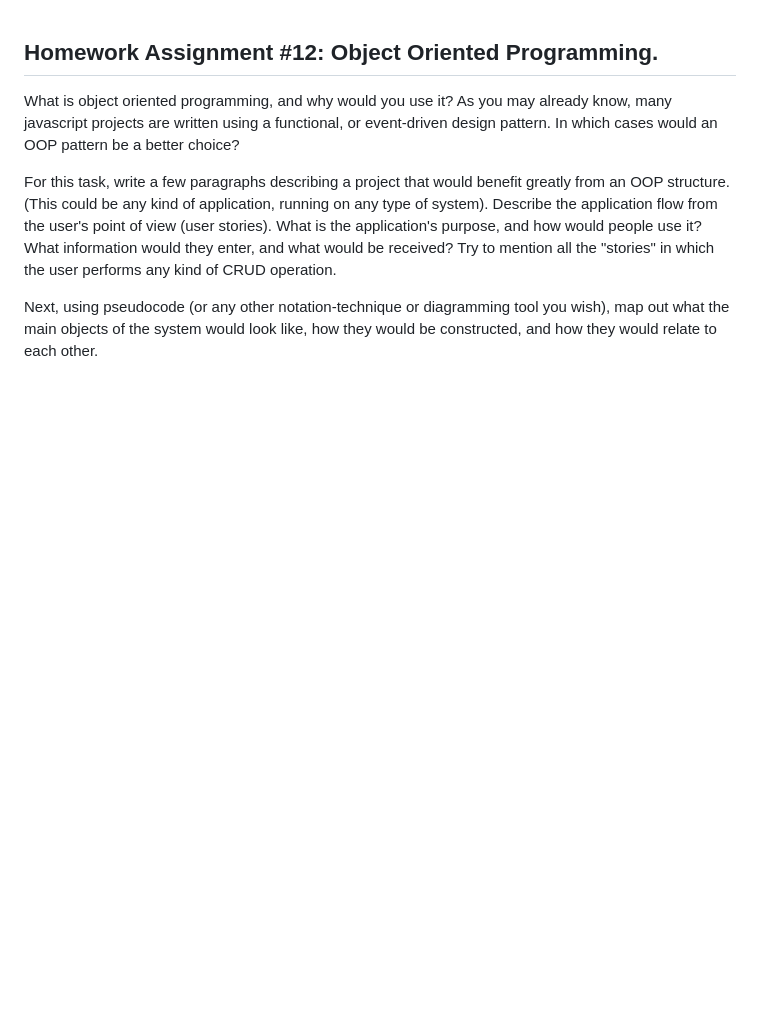
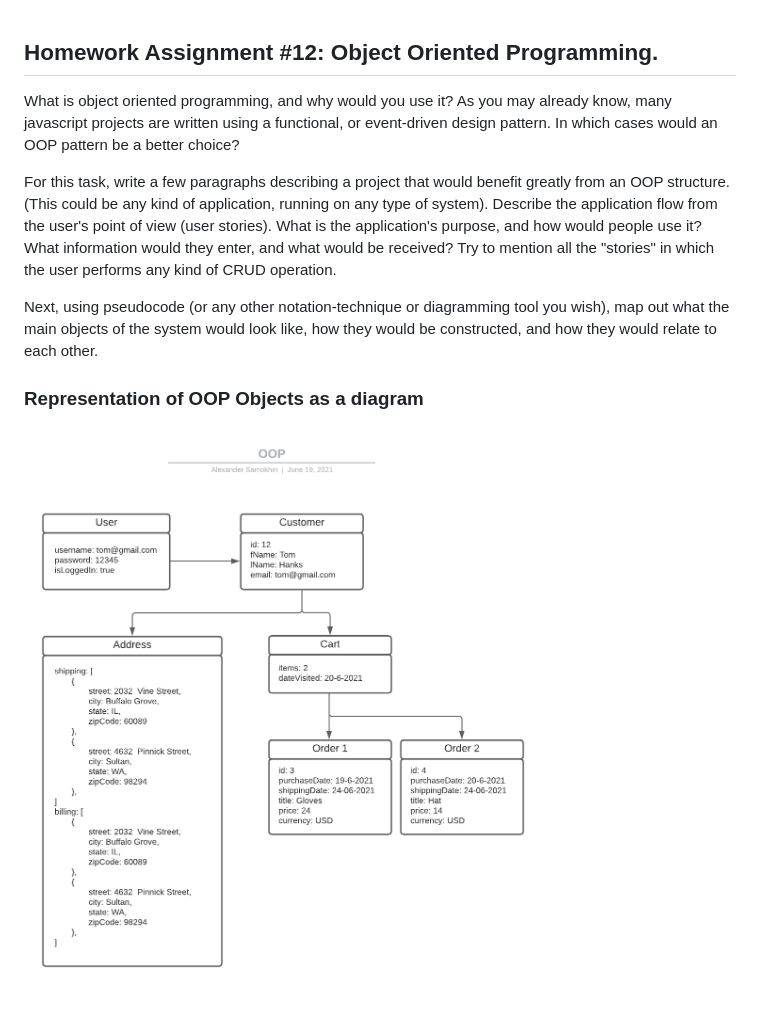
Before and after one commit to DeoThemes/Keeping-Up-With-the-Javascripts-ES6, a Markdown page: README.md, the part around the change. Drawn GitHub-style; pictures changed too: oop.png (added); blank space fills up the shorter version.

Commit message:
add diagram

```diff
--- a/README.md
+++ b/README.md
@@ -5,3 +5,7 @@ What is object oriented programming, and why would you use it? As you may alread
 For this task, write a few paragraphs describing a project that would benefit greatly from an OOP structure. (This could be any kind of application, running on any type of system). Describe the application flow from the user's point of view (user stories). What is the application's purpose, and how would people use it? What information would they enter, and what would be received? Try to mention all the "stories" in which the user performs any kind of CRUD operation.
 
 Next, using pseudocode (or any other notation-technique or diagramming tool you wish), map out what the main objects of the system would look like, how they would be constructed, and how they would relate to each other.
+
+### Representation of OOP Objects as a diagram
+
+![StoreObjectDiagram](oop.png)
```
